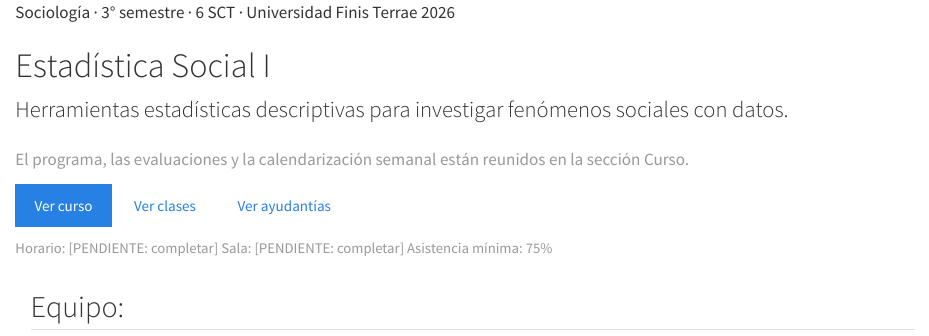
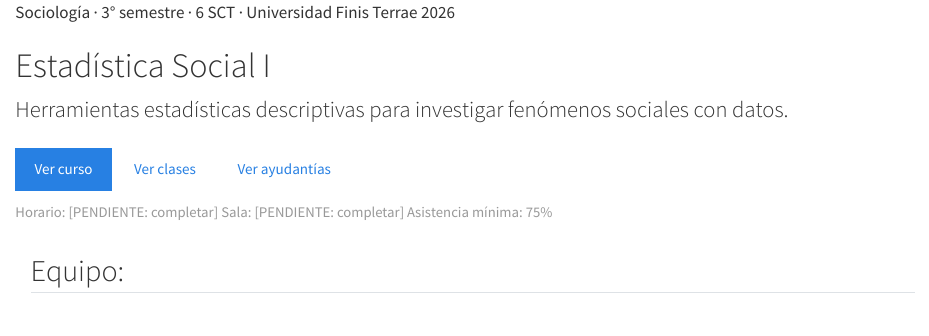
Before and after one commit to KAravena/Estadistica-Social-FinisTerrae, a Quarto document (index.qmd): the page in a window 1100 px wide, from its top. Rendered offline with R 4.5, knitr and Pandoc in place of Quarto, with nearby package versions.

Commit message:
up index

```diff
--- a/index.qmd
+++ b/index.qmd
@@ -12,7 +12,6 @@ toc: false
 <p class="eyebrow">Sociología · 3° semestre · 6 SCT · Universidad Finis Terrae 2026</p>
 <h1 class="display-4 fw-semibold">Estadística Social I</h1>
 <p class="lead">Herramientas estadísticas descriptivas para investigar fenómenos sociales con datos.</p>
-<p class="text-muted">El programa, las evaluaciones y la calendarización semanal están reunidos en la sección Curso.</p>
 
 <div class="d-flex flex-wrap gap-2 mt-4 hero-cta">
 <a href="curso.html" class="btn btn-primary btn-md">Ver curso</a>
```
Also changed, not shown: docs/search.json, 3 other files.
